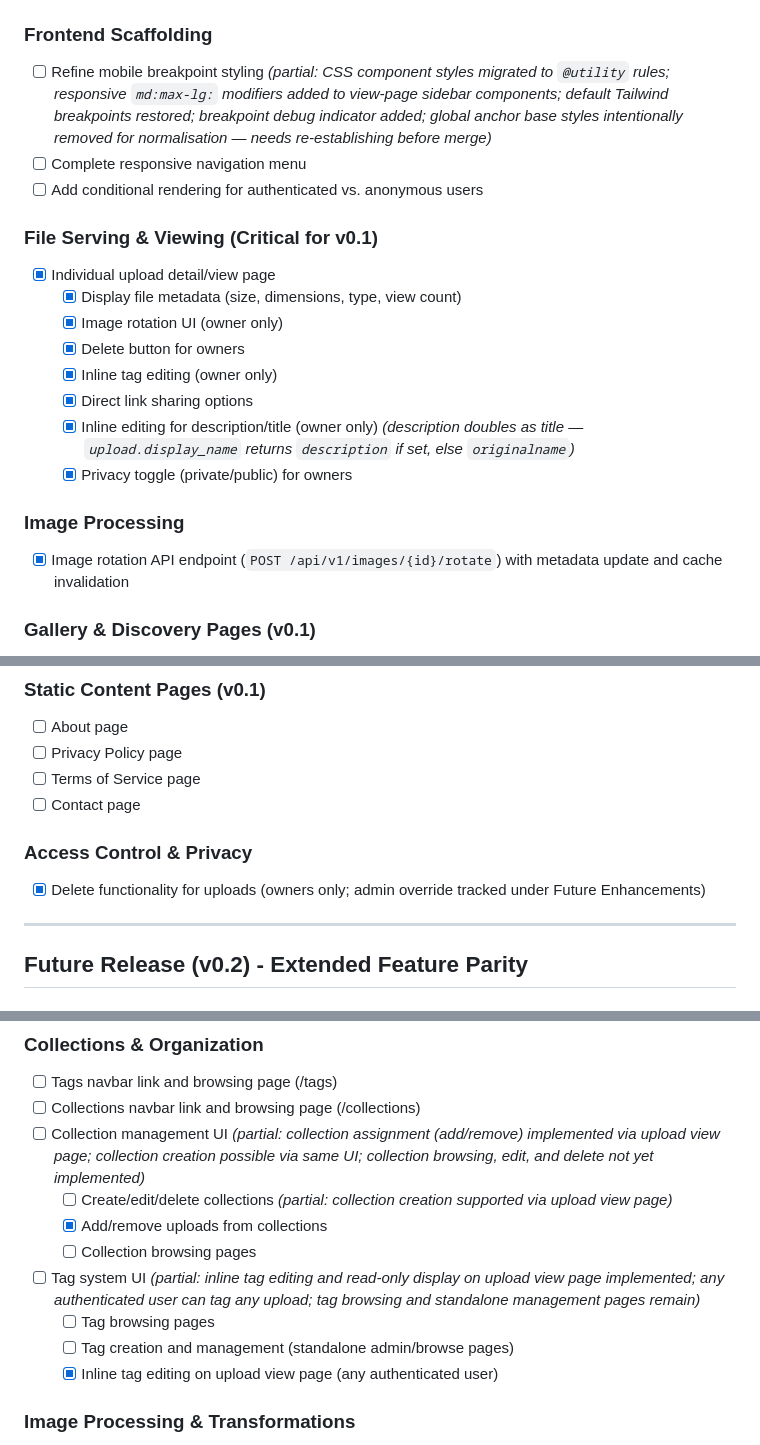
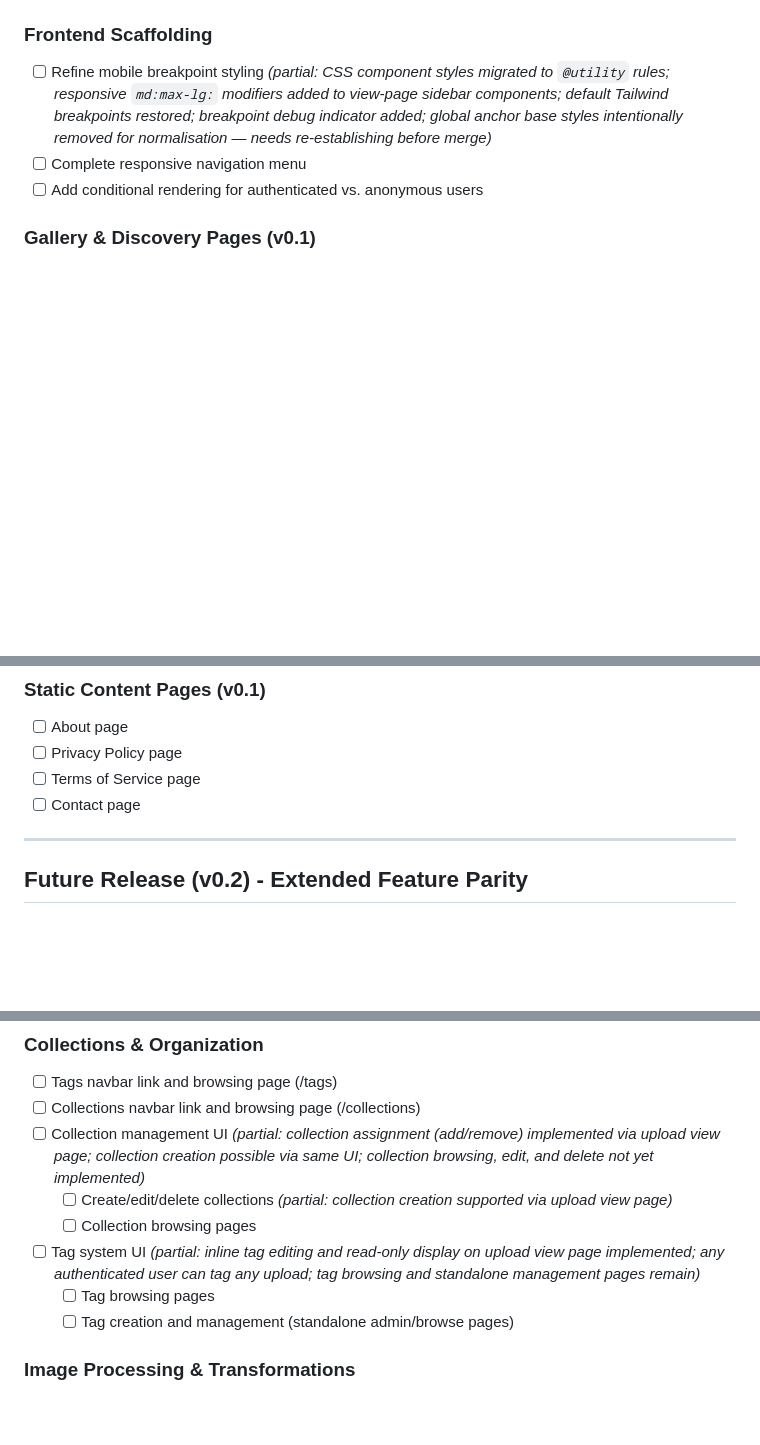
Before and after one commit to samburney/pyupload, a Markdown page: TODO.md, 3 parts joined by grey strips. Rendered like a GitHub page; blank space fills up the shorter version.

Commit message:
Validated and removed completed TODO items.

```diff
--- a/TODO.md
+++ b/TODO.md
@@ -6,19 +6,6 @@
 - [ ] Refine mobile breakpoint styling *(partial: CSS component styles migrated to `@utility` rules; responsive `md:max-lg:` modifiers added to view-page sidebar components; default Tailwind breakpoints restored; breakpoint debug indicator added; global anchor base styles intentionally removed for normalisation — needs re-establishing before merge)*
 - [ ] Complete responsive navigation menu
 - [ ] Add conditional rendering for authenticated vs. anonymous users
-
-### File Serving & Viewing (Critical for v0.1)
-- [x] Individual upload detail/view page
-  - [x] Display file metadata (size, dimensions, type, view count)
-  - [x] Image rotation UI (owner only)
-  - [x] Delete button for owners
-  - [x] Inline tag editing (owner only)
-  - [x] Direct link sharing options
-  - [x] Inline editing for description/title (owner only) *(description doubles as title — `upload.display_name` returns `description` if set, else `originalname`)*
-  - [x] Privacy toggle (private/public) for owners
-
-### Image Processing
-- [x] Image rotation API endpoint (`POST /api/v1/images/{id}/rotate`) with metadata update and cache invalidation
 
 ### Gallery & Discovery Pages (v0.1)
 - [ ] Handle missing/broken image metadata in gallery with placeholder UX *(partial: `/get` now returns handled `422` image/HTML fallback responses with regression tests; gallery-card UX refinement still pending)*
@@ -31,9 +18,6 @@
 - [ ] Privacy Policy page
 - [ ] Terms of Service page
 - [ ] Contact page
-
-### Access Control & Privacy
-- [x] Delete functionality for uploads (owners only; admin override tracked under Future Enhancements)
 
 ---
 
@@ -50,12 +34,10 @@
 - [ ] Collections navbar link and browsing page (/collections)
 - [ ] Collection management UI *(partial: collection assignment (add/remove) implemented via upload view page; collection creation possible via same UI; collection browsing, edit, and delete not yet implemented)*
   - [ ] Create/edit/delete collections *(partial: collection creation supported via upload view page)*
-  - [x] Add/remove uploads from collections
   - [ ] Collection browsing pages
 - [ ] Tag system UI *(partial: inline tag editing and read-only display on upload view page implemented; any authenticated user can tag any upload; tag browsing and standalone management pages remain)*
   - [ ] Tag browsing pages
   - [ ] Tag creation and management (standalone admin/browse pages)
-  - [x] Inline tag editing on upload view page (any authenticated user)
 
 ### Image Processing & Transformations
 - [ ] Expand processing support to all Pillow-compatible image formats
```
Also changed, not shown: other parts of TODO.md (+0 -2 lines).
